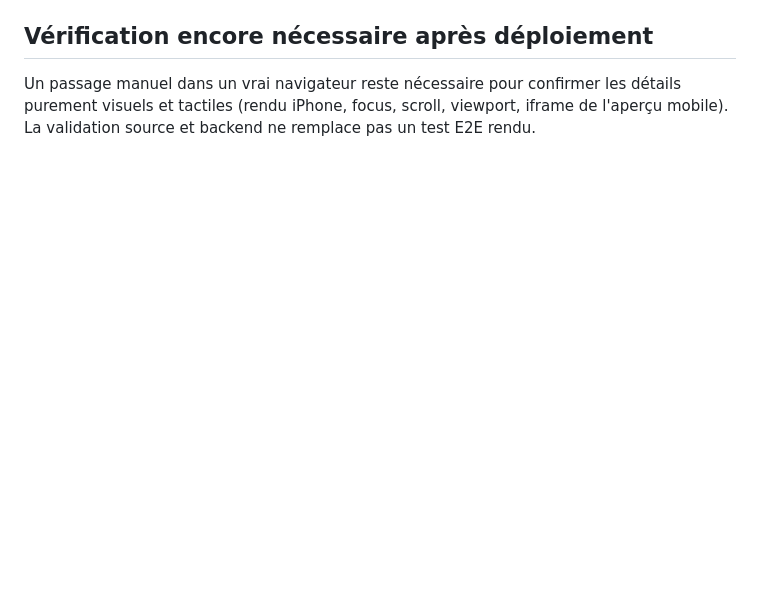
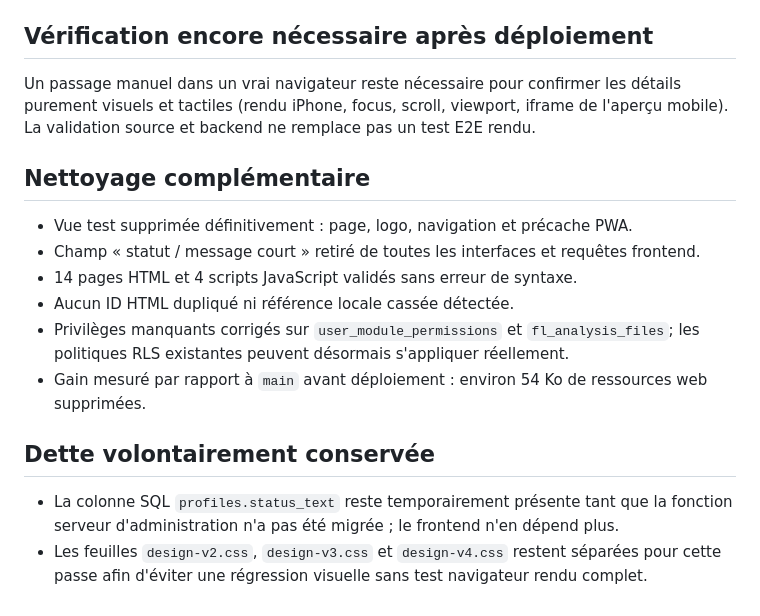
Before and after one commit to torsielloenzo-pixel/stock-fl, a Markdown page: docs/maintenance-2026-09-26.md, the part around the change. Rendered like a GitHub page; blank space fills up the shorter version.

Commit message:
docs: complète le rapport de maintenance

```diff
--- a/docs/maintenance-2026-09-26.md
+++ b/docs/maintenance-2026-09-26.md
@@ -43,3 +43,16 @@ Remettre le portail Nethor dans un état stable, maintenable et prévisible sans
 
 ## Vérification encore nécessaire après déploiement
 Un passage manuel dans un vrai navigateur reste nécessaire pour confirmer les détails purement visuels et tactiles (rendu iPhone, focus, scroll, viewport, iframe de l'aperçu mobile). La validation source et backend ne remplace pas un test E2E rendu.
+
+
+## Nettoyage complémentaire
+- Vue test supprimée définitivement : page, logo, navigation et précache PWA.
+- Champ « statut / message court » retiré de toutes les interfaces et requêtes frontend.
+- 14 pages HTML et 4 scripts JavaScript validés sans erreur de syntaxe.
+- Aucun ID HTML dupliqué ni référence locale cassée détectée.
+- Privilèges manquants corrigés sur `user_module_permissions` et `fl_analysis_files`; les politiques RLS existantes peuvent désormais s'appliquer réellement.
+- Gain mesuré par rapport à `main` avant déploiement : environ 54 Ko de ressources web supprimées.
+
+## Dette volontairement conservée
+- La colonne SQL `profiles.status_text` reste temporairement présente tant que la fonction serveur d'administration n'a pas été migrée ; le frontend n'en dépend plus.
+- Les feuilles `design-v2.css`, `design-v3.css` et `design-v4.css` restent séparées pour cette passe afin d'éviter une régression visuelle sans test navigateur rendu complet.
```
